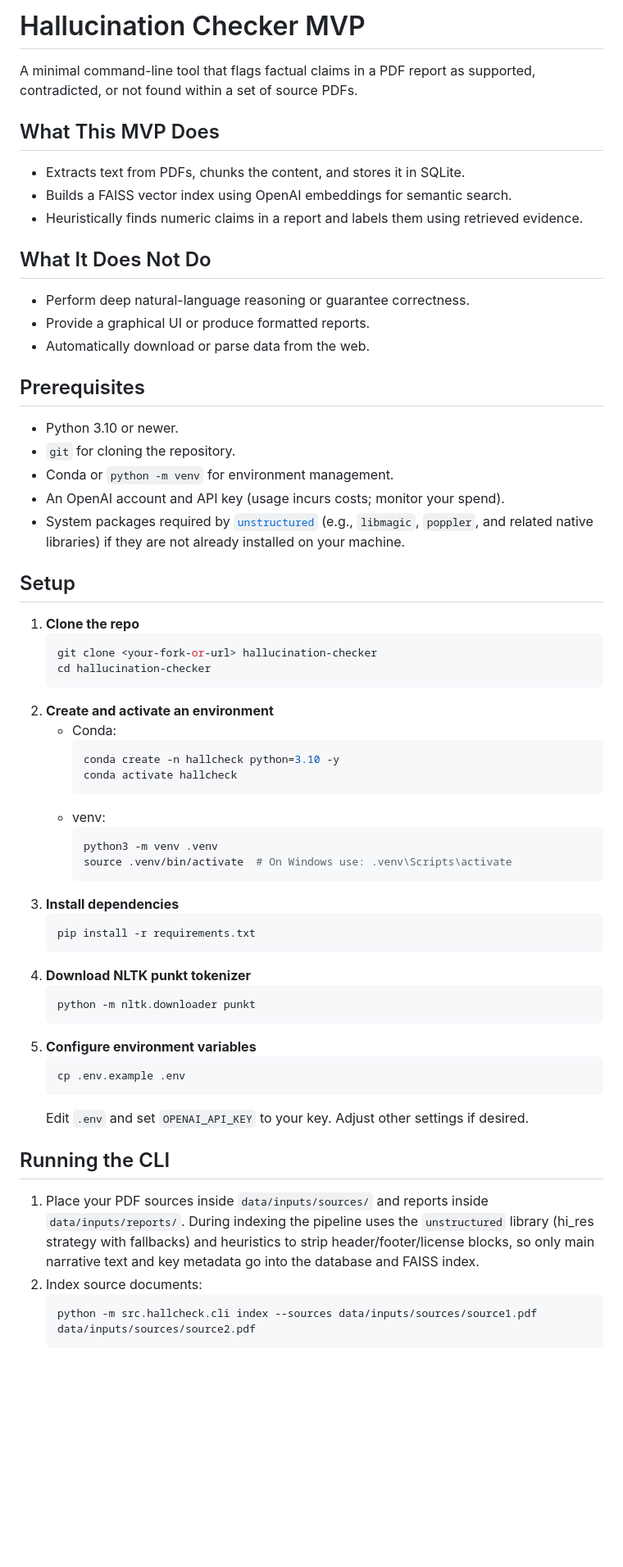
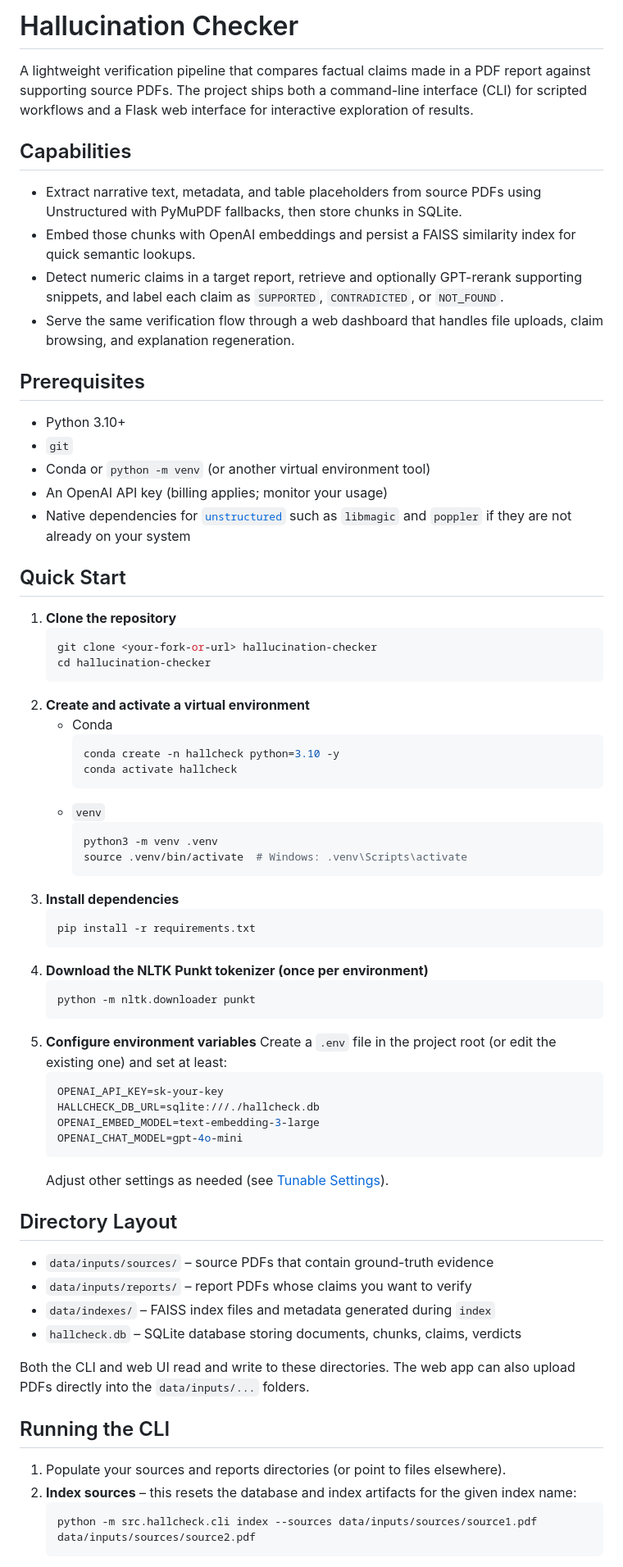
Before and after one commit to vfeliu04/author-accuracy-ai, a Markdown page: hallucination-checker/README.md, the part around one of its changes. Shown at 82% size. Rendered like a GitHub page; blank space fills up the shorter version.

````diff
--- a/hallucination-checker/README.md
+++ b/hallucination-checker/README.md
@@ -1,57 +1,66 @@
-# Hallucination Checker MVP
-A minimal command-line tool that flags factual claims in a PDF report as supported, contradicted, or not found within a set of source PDFs.
+# Hallucination Checker
 
-## What This MVP Does
-- Extracts text from PDFs, chunks the content, and stores it in SQLite.
-- Builds a FAISS vector index using OpenAI embeddings for semantic search.
-- Heuristically finds numeric claims in a report and labels them using retrieved evidence.
+A lightweight verification pipeline that compares factual claims made in a PDF report against supporting source PDFs. The project ships both a command-line interface (CLI) for scripted workflows and a Flask web interface for interactive exploration of results.
 
-## What It Does Not Do
-- Perform deep natural-language reasoning or guarantee correctness.
-- Provide a graphical UI or produce formatted reports.
-- Automatically download or parse data from the web.
+## Capabilities
+- Extract narrative text, metadata, and table placeholders from source PDFs using Unstructured with PyMuPDF fallbacks, then store chunks in SQLite.
+- Embed those chunks with OpenAI embeddings and persist a FAISS similarity index for quick semantic lookups.
+- Detect numeric claims in a target report, retrieve and optionally GPT-rerank supporting snippets, and label each claim as `SUPPORTED`, `CONTRADICTED`, or `NOT_FOUND`.
+- Serve the same verification flow through a web dashboard that handles file uploads, claim browsing, and explanation regeneration.
 
 ## Prerequisites
-- Python 3.10 or newer.
-- `git` for cloning the repository.
-- Conda or `python -m venv` for environment management.
-- An OpenAI account and API key (usage incurs costs; monitor your spend).
-- System packages required by [`unstructured`](https://github.com/Unstructured-IO/unstructured) (e.g., `libmagic`, `poppler`, and related native libraries) if they are not already installed on your machine.
+- Python 3.10+
+- `git`
+- Conda or `python -m venv` (or another virtual environment tool)
+- An OpenAI API key (billing applies; monitor your usage)
+- Native dependencies for [`unstructured`](https://github.com/Unstructured-IO/unstructured) such as `libmagic` and `poppler` if they are not already on your system
 
-## Setup
-1. **Clone the repo**
+## Quick Start
+1. **Clone the repository**
    ```bash
    git clone <your-fork-or-url> hallucination-checker
    cd hallucination-checker
    ```
-2. **Create and activate an environment**
-   - Conda:
+2. **Create and activate a virtual environment**
+   - Conda
      ```bash
      conda create -n hallcheck python=3.10 -y
      conda activate hallcheck
      ```
-   - venv:
+   - `venv`
      ```bash
      python3 -m venv .venv
-     source .venv/bin/activate  # On Windows use: .venv\Scripts\activate
+     source .venv/bin/activate  # Windows: .venv\Scripts\activate
      ```
 3. **Install dependencies**
    ```bash
    pip install -r requirements.txt
    ```
-4. **Download NLTK punkt tokenizer**
+4. **Download the NLTK Punkt tokenizer (once per environment)**
    ```bash
    python -m nltk.downloader punkt
    ```
 5. **Configure environment variables**
-   ```bash
-   cp .env.example .env
+   Create a `.env` file in the project root (or edit the existing one) and set at least:
+   ```ini
+   OPENAI_API_KEY=sk-your-key
+   HALLCHECK_DB_URL=sqlite:///./hallcheck.db
+   OPENAI_EMBED_MODEL=text-embedding-3-large
+   OPENAI_CHAT_MODEL=gpt-4o-mini
    ```
-   Edit `.env` and set `OPENAI_API_KEY` to your key. Adjust other settings if desired.
+   Adjust other settings as needed (see [Tunable Settings](#tunable-settings)).
+
+## Directory Layout
+- `data/inputs/sources/` – source PDFs that contain ground-truth evidence
+- `data/inputs/reports/` – report PDFs whose claims you want to verify
+- `data/indexes/` – FAISS index files and metadata generated during `index`
+- `hallcheck.db` – SQLite database storing documents, chunks, claims, verdicts
+
+Both the CLI and web UI read and write to these directories. The web app can also upload PDFs directly into the `data/inputs/...` folders.
 
 ## Running the CLI
-1. Place your PDF sources inside `data/inputs/sources/` and reports inside `data/inputs/reports/`. During indexing the pipeline uses the `unstructured` library (hi_res strategy with fallbacks) and heuristics to strip header/footer/license blocks, so only main narrative text and key metadata go into the database and FAISS index.
-2. Index source documents:
+1. Populate your sources and reports directories (or point to files elsewhere).
+2. **Index sources** – this resets the database and index artifacts for the given index name:
    ```bash
    python -m src.hallcheck.cli index --sources data/inputs/sources/source1.pdf data/inputs/sources/source2.pdf
    ```
````
Also changed, not shown: other parts of hallucination-checker/README.md (+53 -59 lines).
